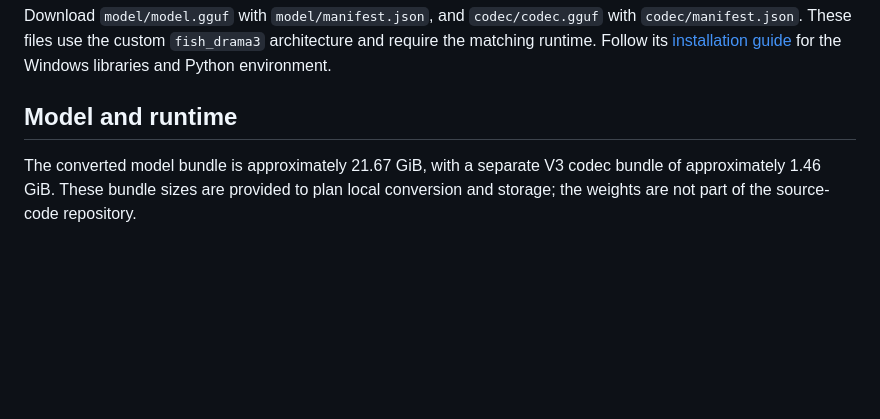
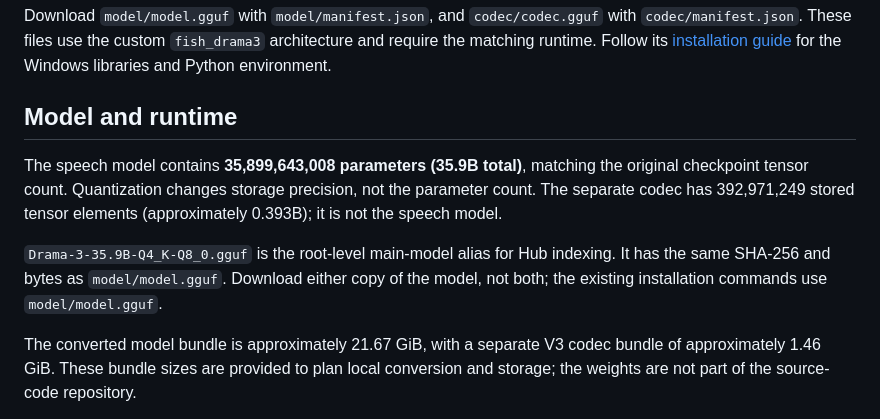
Before and after one commit to Eng-Ahmd/drama-3-windows, a Markdown page: docs/public/MODEL_CARD.md, the part around the change. GitHub-like rendering; blank space fills up the shorter version.

```diff
--- a/docs/public/MODEL_CARD.md
+++ b/docs/public/MODEL_CARD.md
@@ -19,6 +19,10 @@ This repository provides the Drama 3 Q4_K expert / Q8_0 backbone model and separ
 Download `model/model.gguf` with `model/manifest.json`, and `codec/codec.gguf` with `codec/manifest.json`. These files use the custom `fish_drama3` architecture and require the matching runtime. Follow its [installation guide](https://github.com/Eng-Ahmd/drama-3-windows/blob/main/docs/public/INSTALL.md) for the Windows libraries and Python environment.
 
 ## Model and runtime
+
+The speech model contains **35,899,643,008 parameters (35.9B total)**, matching the original checkpoint tensor count. Quantization changes storage precision, not the parameter count. The separate codec has 392,971,249 stored tensor elements (approximately 0.393B); it is not the speech model.
+
+`Drama-3-35.9B-Q4_K-Q8_0.gguf` is the root-level main-model alias for Hub indexing. It has the same SHA-256 and bytes as `model/model.gguf`. Download either copy of the model, not both; the existing installation commands use `model/model.gguf`.
 
 The converted model bundle is approximately 21.67 GiB, with a separate V3 codec bundle of approximately 1.46 GiB. These bundle sizes are provided to plan local conversion and storage; the weights are not part of the source-code repository.
 
```
Also changed, not shown: README.md (+2 -0 lines).
